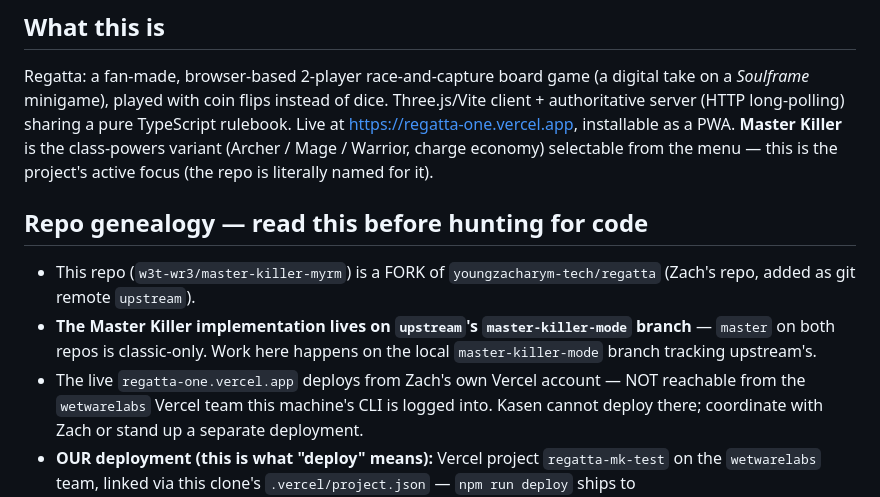
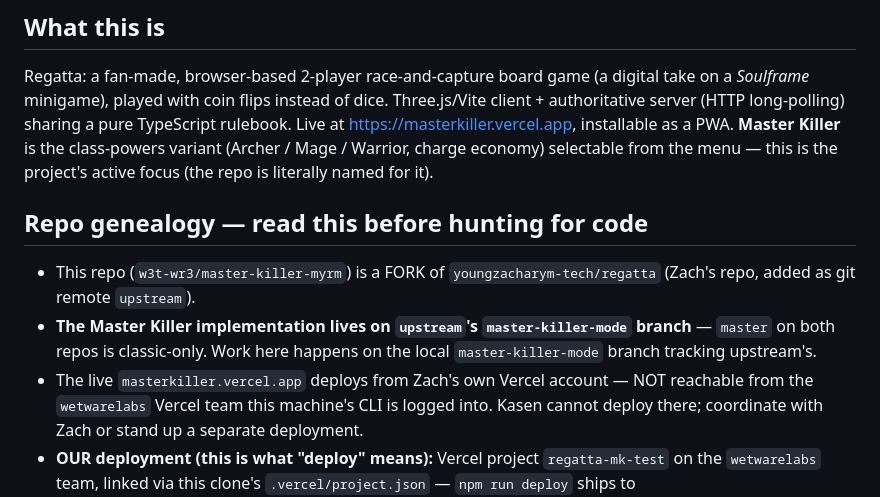
Before and after one commit to youngzacharym-tech/regatta, a Markdown page: CLAUDE.md, the part around the change. Rendered like a GitHub page.

Commit message:
One front door: masterkiller.vercel.app is the address, regatta-one now redirects there
The regatta-one.vercel.app project domain is a 308 redirect to
masterkiller.vercel.app (deep links such as ?room= carry over), the stale
preview alias is gone, and the docs point at the one link. The project's
built-in regatta-youngzacharym-techs-projects.vercel.app URL cannot be
removed and is not advertised anywhere.

Co-Authored-By: Claude Opus 5 <noreply@anthropic.com>

```diff
--- a/CLAUDE.md
+++ b/CLAUDE.md
@@ -7,7 +7,7 @@ This file provides guidance to Claude Code (claude.ai/code) when working with co
 Regatta: a fan-made, browser-based 2-player race-and-capture board game (a
 digital take on a *Soulframe* minigame), played with coin flips instead of
 dice. Three.js/Vite client + authoritative server (HTTP long-polling) sharing a
-pure TypeScript rulebook. Live at https://regatta-one.vercel.app, installable
+pure TypeScript rulebook. Live at https://masterkiller.vercel.app, installable
 as a PWA. **Master Killer** is the class-powers variant (Archer / Mage /
 Warrior, charge economy) selectable from the menu — this is the project's
 active focus (the repo is literally named for it).
@@ -20,7 +20,7 @@ active focus (the repo is literally named for it).
   `master-killer-mode` branch** — `master` on both repos is classic-only.
   Work here happens on the local `master-killer-mode` branch tracking
   upstream's.
-- The live `regatta-one.vercel.app` deploys from Zach's own Vercel account —
+- The live `masterkiller.vercel.app` deploys from Zach's own Vercel account —
   NOT reachable from the `wetwarelabs` Vercel team this machine's CLI is
   logged into. Kasen cannot deploy there; coordinate with Zach or stand up a
   separate deployment.
```
Also changed, not shown: README.md (+1 -1 lines).
